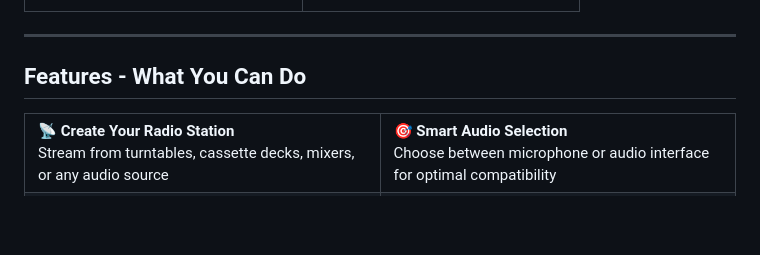
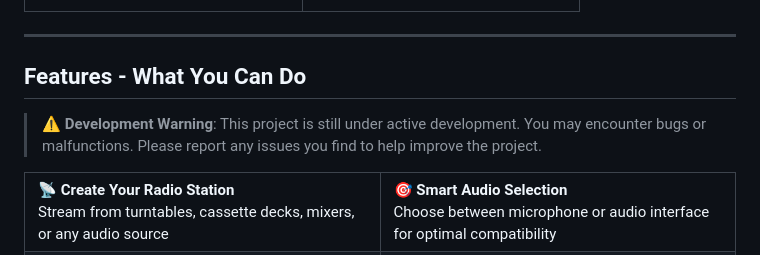
Before and after one commit to grimimirg/audio-streamer, a Markdown page: README.md, the part around the change. Rendered like a GitHub page; blank space fills up the shorter version.

Commit message:
feat(audio-streamer) [master] improvements

```diff
--- a/README.md
+++ b/README.md
@@ -66,6 +66,8 @@
 ---
 
 ## Features - What You Can Do
+
+> ⚠️ **Development Warning**: This project is still under active development. You may encounter bugs or malfunctions. Please report any issues you find to help improve the project.
 
 <table>
 <tr>
```
